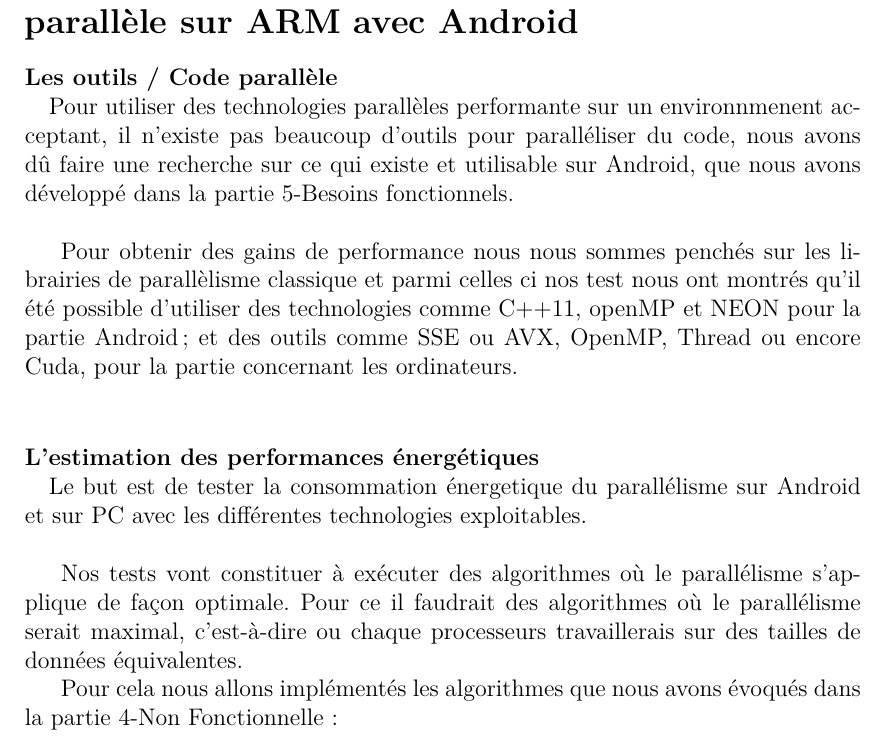
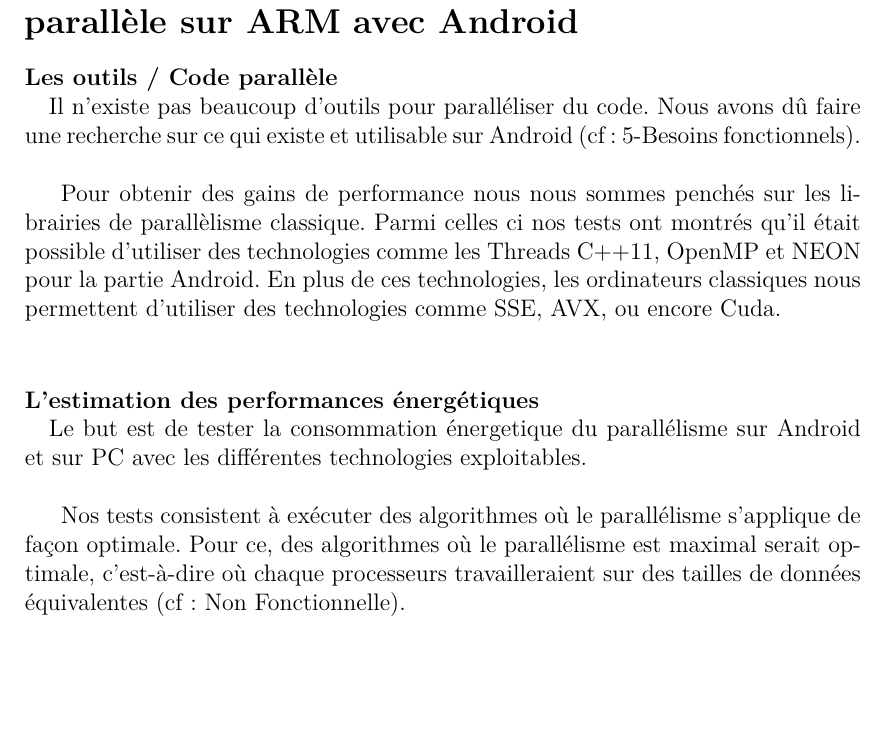
Before and after one commit to prometheus45/TER-2013-2014, a LaTeX document (Rapport-intermediaire/Rapport-TER.tex, which reads Rapport-intermediaire/tests.tex): part of page 12 of 15, cut so that both start at the same text, the shorter picture padded with empty space. Compiled offline with XeLaTeX.

Commit message:
fix de "Résultats de tests"

```diff
--- a/Rapport-intermediaire/tests.tex
+++ b/Rapport-intermediaire/tests.tex
@@ -4,14 +4,12 @@
 
 \paragraph{Les outils / Code parallèle \\}
 
-	Pour utiliser des technologies parallèles performante sur un environnmenent acceptant, il n'existe pas beaucoup d'outils pour paralléliser du code, nous avons dû faire une recherche sur ce qui existe et utilisable sur Android, que nous avons développé dans la partie 5-Besoins fonctionnels. \\
+	Il n'existe pas beaucoup d'outils pour paralléliser du code. Nous avons dû faire une recherche sur ce qui existe et utilisable sur Android (cf : 5-Besoins fonctionnels). \\
 
-	Pour obtenir des gains de performance nous nous sommes penchés sur les librairies de parallèlisme classique et parmi celles ci nos test nous ont montrés qu'il été possible d'utiliser des technologies comme C++11, openMP et NEON pour la partie Android; et des outils comme SSE ou AVX, OpenMP, Thread ou encore Cuda, pour la partie concernant les ordinateurs. \\
+	Pour obtenir des gains de performance nous nous sommes penchés sur les librairies de parallèlisme classique. Parmi celles ci nos tests ont montrés qu'il était possible d'utiliser des technologies comme les Threads C++11, OpenMP et NEON pour la partie Android. En plus de ces technologies, les ordinateurs classiques nous permettent d'utiliser des technologies comme SSE, AVX, ou encore Cuda.\\
 
 \paragraph{L'estimation des performances énergétiques \\}
 
 	Le but est de tester la consommation énergetique du parallélisme sur Android et sur PC avec les différentes technologies exploitables. \\
 
-	Nos tests vont constituer à exécuter des algorithmes où le parallélisme s'applique de façon optimale. Pour ce il faudrait des algorithmes où le parallélisme serait maximal, c'est-à-dire ou chaque processeurs travaillerais sur des tailles de données équivalentes.
-
-	Pour cela nous allons implémentés les algorithmes que nous avons évoqués dans la partie 4-Non Fonctionnelle:
+	Nos tests consistent à exécuter des algorithmes où le parallélisme s'applique de façon optimale. Pour ce, des algorithmes où le parallélisme est maximal serait optimale, c'est-à-dire où chaque processeurs travailleraient sur des tailles de données équivalentes (cf : Non Fonctionnelle).
```
